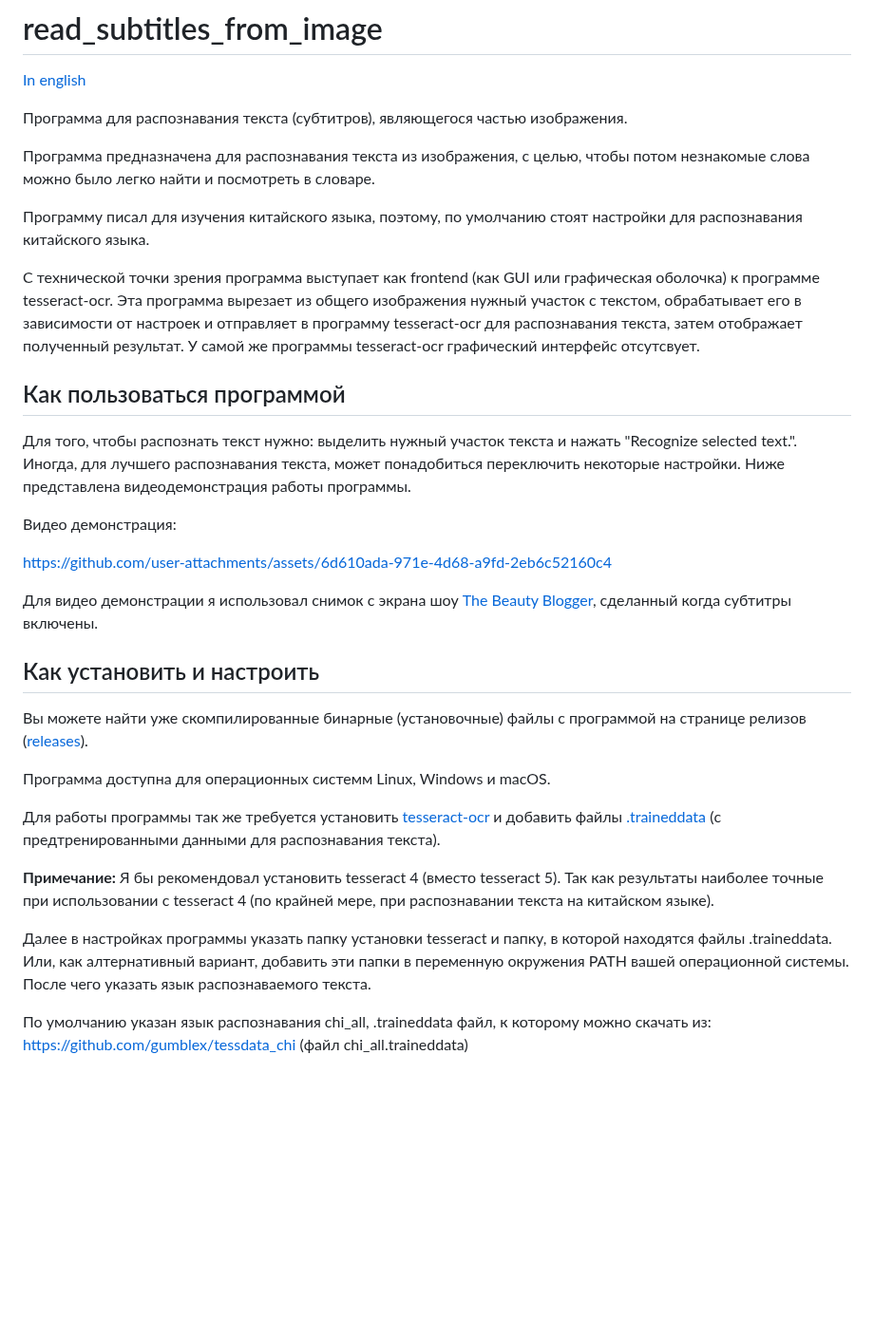
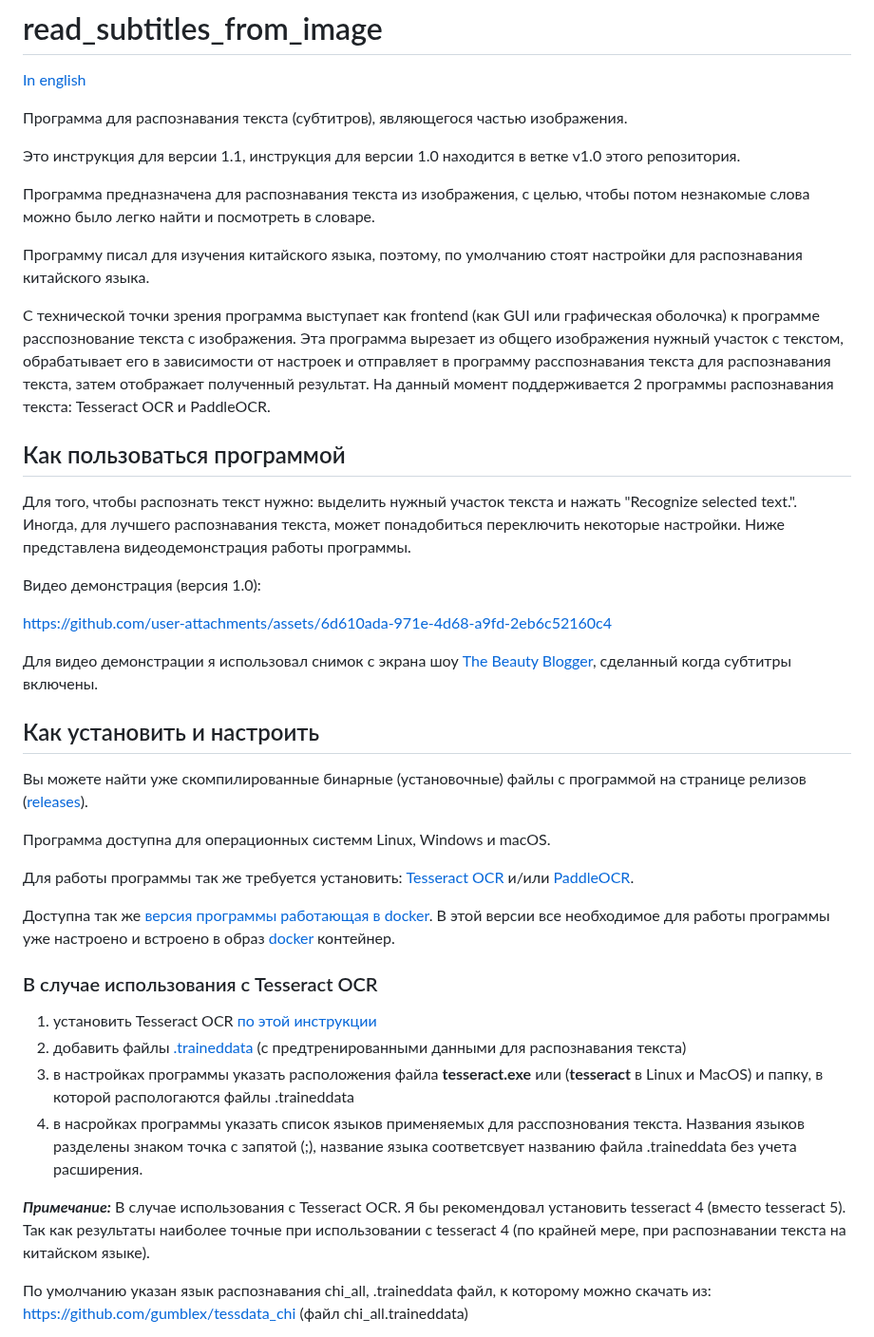
Before and after one commit to BigIskander/read_subtitles_from_image, a Markdown page: README_RUS.md, the part around one of its changes. Shown at 95% size. GitHub-like rendering; blank space fills up the shorter version.

```diff
--- a/README_RUS.md
+++ b/README_RUS.md
@@ -4,17 +4,19 @@
 
 Программа для распознавания текста (субтитров), являющегося частью изображения.
 
+Это инструкция для версии 1.1, инструкция для версии 1.0 находится в ветке v1.0 этого репозитория.
+
 Программа предназначена для распознавания текста из изображения, с целью, чтобы потом незнакомые слова можно было легко найти и посмотреть в словаре.
 
 Программу писал для изучения китайского языка, поэтому, по умолчанию стоят настройки для распознавания китайского языка.
 
-С технической точки зрения программа выступает как frontend (как GUI или графическая оболочка) к программе tesseract-ocr. Эта программа вырезает из общего изображения нужный участок с текстом, обрабатывает его в зависимости от настроек и отправляет в программу tesseract-ocr для распознавания текста, затем отображает полученный результат. У самой же программы tesseract-ocr графический интерфейс отсутсвует.
+С технической точки зрения программа выступает как frontend (как GUI или графическая оболочка) к программе расспознование текста с изображения. Эта программа вырезает из общего изображения нужный участок с текстом, обрабатывает его в зависимости от настроек и отправляет в программу расспознавания текста для распознавания текста, затем отображает полученный результат. На данный момент поддерживается 2 программы распознавания текста: Tesseract OCR и PaddleOCR.
 
 ## Как пользоваться программой
 
 Для того, чтобы распознать текст нужно: выделить нужный участок текста и нажать "Recognize selected text.". Иногда, для лучшего распознавания текста, может понадобиться переключить некоторые настройки. Ниже представлена видеодемонстрация работы программы.
 
-Видео демонстрация:
+Видео демонстрация (версия 1.0):
 
 https://github.com/user-attachments/assets/6d610ada-971e-4d68-a9fd-2eb6c52160c4
 
@@ -26,11 +28,17 @@ https://github.com/user-attachments/assets/6d610ada-971e-4d68-a9fd-2eb6c52160c4
 
 Программа доступна для операционных системм Linux, Windows и macOS.
 
-Для работы программы так же требуется установить [tesseract-ocr](https://tesseract-ocr.github.io/) и добавить файлы [.traineddata](https://github.com/tesseract-ocr/tessdata) (с предтренированными данными для распознавания текста).
+Для работы программы так же требуется установить: [Tesseract OCR](https://tesseract-ocr.github.io/) и/или [PaddleOCR](https://paddlepaddle.github.io/PaddleOCR/main/en/index.html).
 
-**Примечание:** Я бы рекомендовал установить tesseract 4 (вместо tesseract 5). Так как результаты наиболее точные при использовании с tesseract 4 (по крайней мере, при распознавании текста на китайском языке).
+Доступна так же [версия программы работающая в docker](https://hub.docker.com/r/bigiskander/read_subtitles_from_image). В этой версии все необходимое для работы программы уже настроено и встроено в образ [docker](https://www.docker.com/) контейнер.
 
-Далее в настройках программы указать папку установки tesseract и папку, в которой находятся файлы .traineddata. Или, как алтернативный вариант, добавить эти папки в переменную окружения PATH вашей операционной системы. После чего указать язык распознаваемого текста.
+### В случае использования с Tesseract OCR
+1. установить Tesseract OCR [по этой инструкции](https://github.com/tesseract-ocr/tesseract?tab=readme-ov-file#installing-tesseract)
+2. добавить файлы [.traineddata](https://github.com/tesseract-ocr/tessdata) (с предтренированными данными для распознавания текста)
+3. в настройках программы указать расположения файла **tesseract.exe** или (**tesseract** в Linux и MacOS) и папку, в которой распологаются файлы .traineddata
+4. в насройках программы указать список языков применяемых для расспознования текста. Названия языков разделены знаком точка с запятой (;), название языка соответсвует названию файла .traineddata без учета расширения.
+
+***Примечание:*** В случае использования с Tesseract OCR. Я бы рекомендовал установить tesseract 4 (вместо tesseract 5). Так как результаты наиболее точные при использовании с tesseract 4 (по крайней мере, при распознавании текста на китайском языке).
 
 По умолчанию указан язык распознавания chi_all, .traineddata  файл,  к которому можно скачать из: https://github.com/gumblex/tessdata_chi (файл chi_all.traineddata)
 
```
Also changed, not shown: other parts of README_RUS.md (+37 -7 lines).
